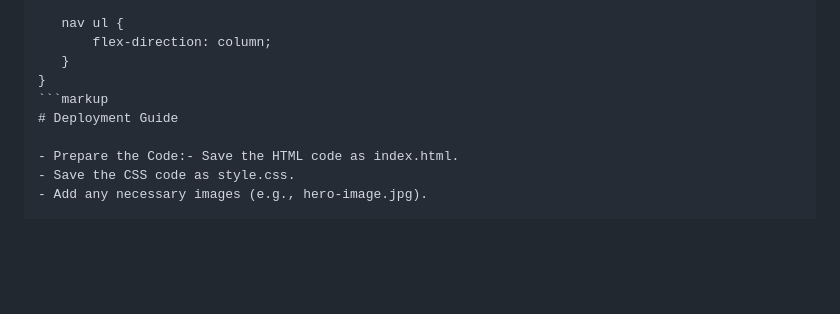
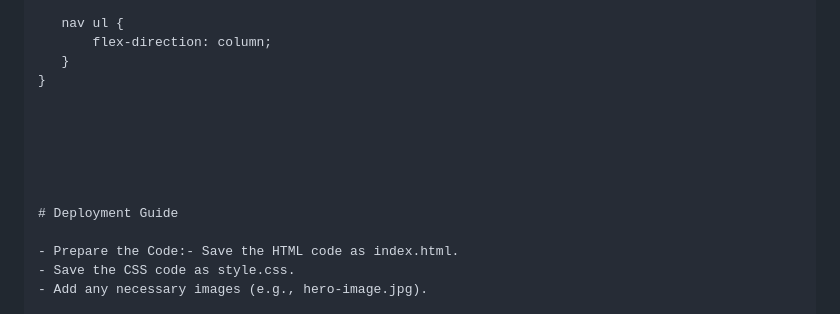
Before and after one commit to amanuddinu4/git-page, a Markdown page: README.md, the part around the change. Drawn GitHub-style; blank space fills up the shorter version.

````diff
--- a/README.md
+++ b/README.md
@@ -313,7 +313,12 @@ footer {
         flex-direction: column;
     }
 }
-```markup
+
+
+
+
+
+
 # Deployment Guide
 
 - Prepare the Code:- Save the HTML code as index.html.
````
